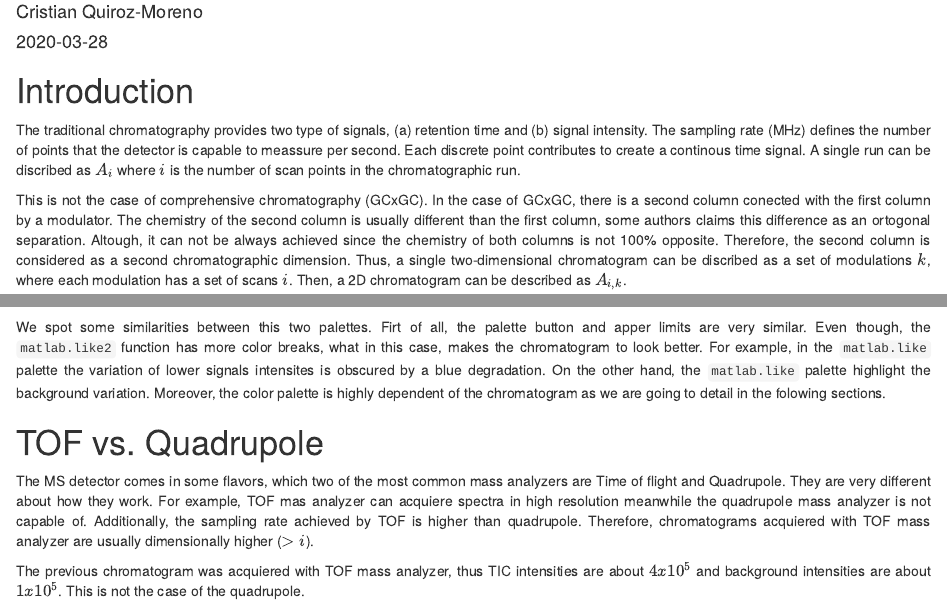
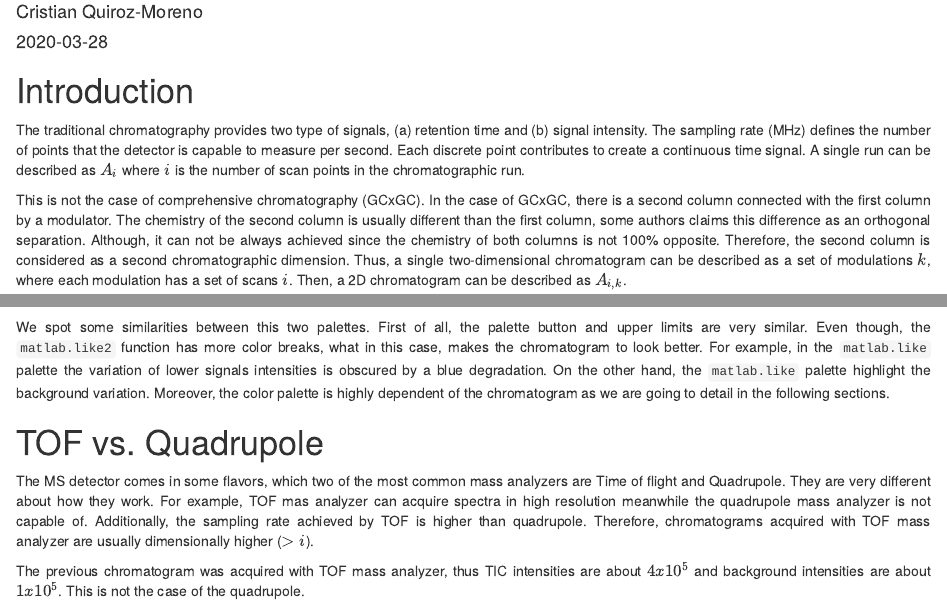
Before and after one commit to DanielQuiroz97/RGCxGC, an R Markdown document (vignettes/plotting_chromatograms.Rmd): the page in a window 1100 px wide, from 70 px down, and a second part further down, joined at a grey line. Rendered offline with R 4.5, knitr and Pandoc, with nearby package versions; drawn as R Markdown's standard HTML page in place of the format the file asks for; some code elsewhere in the file could not run offline.

Commit message:
spell check vignette

````diff
--- a/vignettes/plotting_chromatograms.Rmd
+++ b/vignettes/plotting_chromatograms.Rmd
@@ -24,19 +24,20 @@ body {text-align: justify}
 # Introduction
 The traditional chromatography provides two type of signals, (a) retention
 time and (b) signal intensity. The sampling rate (MHz) defines the number
-of points that the detector is capable to meassure per second. Each discrete
-point contributes to create a continous time signal. A single run can be
-discribed as $A_{i}$ where $i$ is the number of scan points in the
+of points that the detector is capable to measure per second. Each discrete
+point contributes to create a continuous time signal. A single run can be
+described as $A_{i}$ where $i$ is the number of scan points in the
 chromatographic run.
 
 This is not the case of comprehensive chromatography (GCxGC). In the case of
-GCxGC, there is a second column conected with the first column by a modulator.
-The chemistry of the second column is usually different than the first column,
-some authors claims this difference as an ortogonal separation.
-Altough, it can not be always achieved since the chemistry of both columns
+GCxGC, there is a second column connected with the first column
+by a modulator. The chemistry of the second column is usually different
+than the first column, some authors claims this difference as an
+orthogonal separation.
+Although, it can not be always achieved since the chemistry of both columns
 is not 100% opposite. Therefore, the second column is considered as a
 second chromatographic dimension. Thus, a single two-dimensional chromatogram
-can be discribed as a set of modulations $k$, where each modulation has a
+can be described as a set of modulations $k$, where each modulation has a
 set of scans $i$. Then, a 2D chromatogram can be described as $A_{i,k}$.
 
 The new structure dimensions ($A_{i,k}$) requires a different display
@@ -105,26 +106,26 @@ plot(MTBLS08, type = "f", color.palette = matlab.like2,
 ```
 
 
-We spot some similarities between this two palettes. Firt of all, the
-palette button and apper limits are very similar. Even though, the
+We spot some similarities between this two palettes. First of all, the
+palette button and upper limits are very similar. Even though, the
 `matlab.like2` function has more color breaks, what in this case,
 makes the chromatogram to look better. For example, in the `matlab.like`
-palette the variation of lower signals intensites is obscured by a blue
+palette the variation of lower signals intensities is obscured by a blue
 degradation. On the other hand, the `matlab.like` palette highlight the
 background variation. Moreover, the color palette
 is highly dependent of the chromatogram as we are going to detail in the
-folowing sections.
+following sections.
 
 # TOF vs. Quadrupole
 The MS detector comes in some flavors, which two of the most common
 mass analyzers are Time of flight and Quadrupole. They are very different about
-how they work. For example, TOF mas analyzer can acquiere
+how they work. For example, TOF mas analyzer can acquire
 spectra in high resolution meanwhile the quadrupole mass analyzer is not
 capable of. Additionally, the sampling rate achieved by TOF is higher than
-quadrupole. Therefore, chromatograms acquiered with TOF mass analyzer are
+quadrupole. Therefore, chromatograms acquired with TOF mass analyzer are
 usually dimensionally higher ($> i$).
 
-The previous chromatogram was acquiered with TOF mass analyzer, thus
+The previous chromatogram was acquired with TOF mass analyzer, thus
 TIC intensities are about $4x10^5$ and background intensities are
 about $1x10^5$. This is not the case of the quadrupole.
 
````
Also changed, not shown: vignettes/plotting_chromatograms.Rmd (18 more changed lines), 1 other file.
